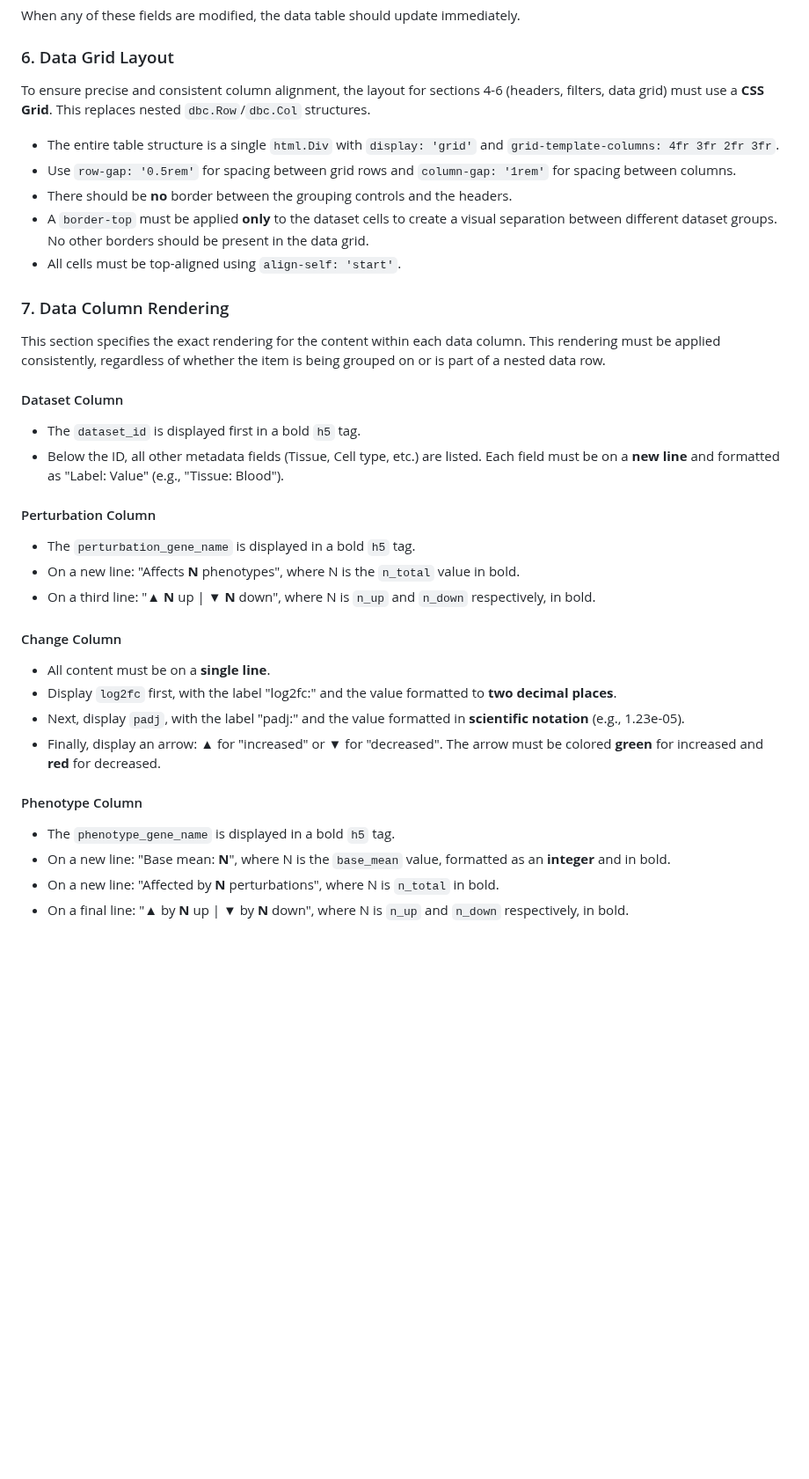
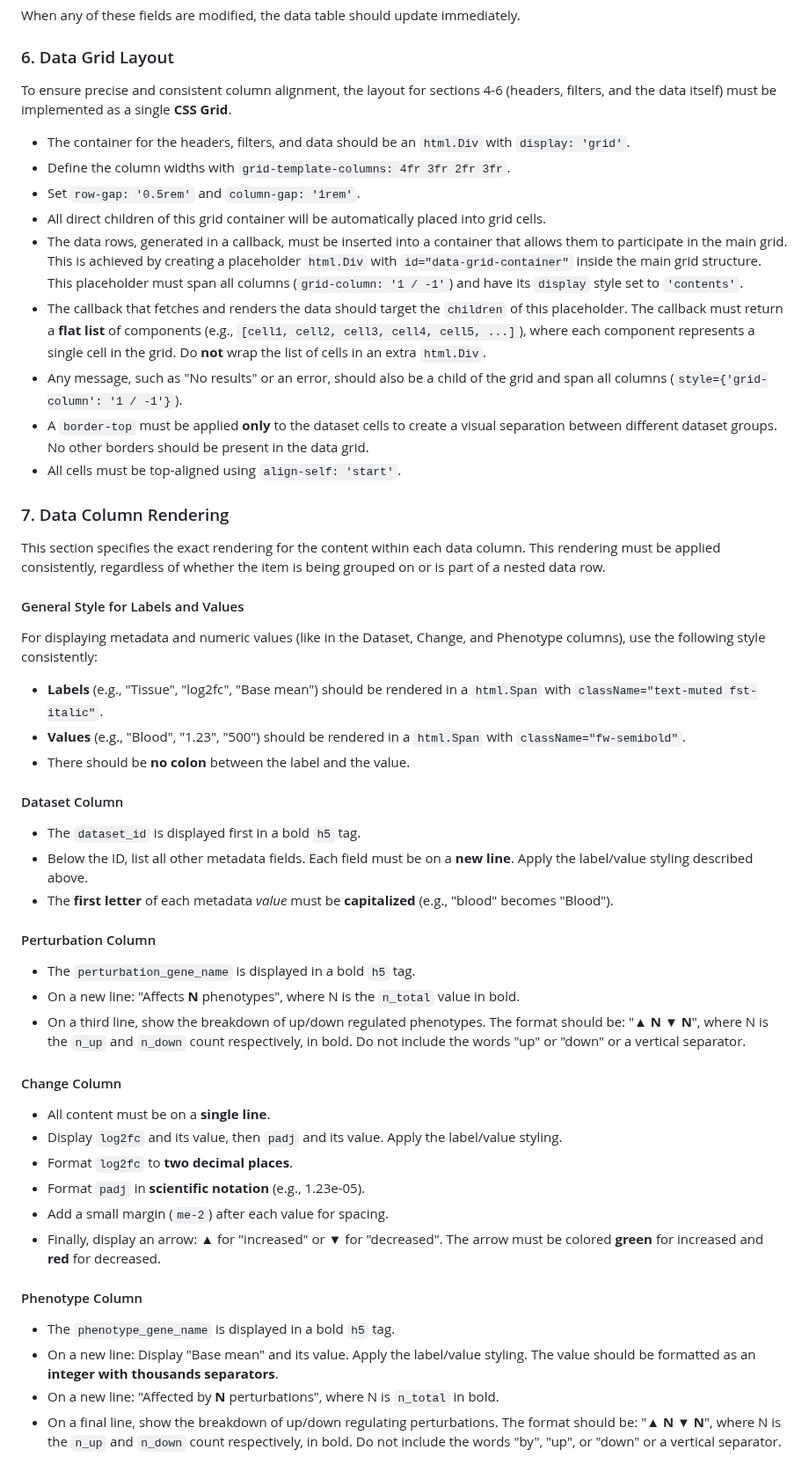
Before and after one commit to EMBL-EBI-ABC/PerturbationCatalogue, a Markdown page: prompts/fe-specification.md, the part around one of its changes. Shown at 88% size. Rendered like a GitHub page; blank space fills up the shorter version.

Commit message:
Improved FE prompt, 2nd iteration

```diff
--- a/prompts/fe-specification.md
+++ b/prompts/fe-specification.md
@@ -65,11 +65,15 @@ When any of these fields are modified, the data table should update immediately.
 
 ### 6. Data Grid Layout
 
-To ensure precise and consistent column alignment, the layout for sections 4-6 (headers, filters, data grid) must use a **CSS Grid**. This replaces nested `dbc.Row`/`dbc.Col` structures.
+To ensure precise and consistent column alignment, the layout for sections 4-6 (headers, filters, and the data itself) must be implemented as a single **CSS Grid**.
 
-- The entire table structure is a single `html.Div` with `display: 'grid'` and `grid-template-columns: 4fr 3fr 2fr 3fr`.
-- Use `row-gap: '0.5rem'` for spacing between grid rows and `column-gap: '1rem'` for spacing between columns.
-- There should be **no** border between the grouping controls and the headers.
+- The container for the headers, filters, and data should be an `html.Div` with `display: 'grid'`.
+- Define the column widths with `grid-template-columns: 4fr 3fr 2fr 3fr`.
+- Set `row-gap: '0.5rem'` and `column-gap: '1rem'`.
+- All direct children of this grid container will be automatically placed into grid cells.
+- The data rows, generated in a callback, must be inserted into a container that allows them to participate in the main grid. This is achieved by creating a placeholder `html.Div` with `id="data-grid-container"` inside the main grid structure. This placeholder must span all columns (`grid-column: '1 / -1'`) and have its `display` style set to `'contents'`.
+- The callback that fetches and renders the data should target the `children` of this placeholder. The callback must return a **flat list** of components (e.g., `[cell1, cell2, cell3, cell4, cell5, ...]`), where each component represents a single cell in the grid. Do **not** wrap the list of cells in an extra `html.Div`.
+- Any message, such as "No results" or an error, should also be a child of the grid and span all columns (`style={'grid-column': '1 / -1'}`).
 - A `border-top` must be applied **only** to the dataset cells to create a visual separation between different dataset groups. No other borders should be present in the data grid.
 - All cells must be top-aligned using `align-self: 'start'`.
 
@@ -77,23 +81,32 @@ To ensure precise and consistent column alignment, the layout for sections 4-6 (
 
 This section specifies the exact rendering for the content within each data column. This rendering must be applied consistently, regardless of whether the item is being grouped on or is part of a nested data row.
 
+#### General Style for Labels and Values
+For displaying metadata and numeric values (like in the Dataset, Change, and Phenotype columns), use the following style consistently:
+- **Labels** (e.g., "Tissue", "log2fc", "Base mean") should be rendered in a `html.Span` with `className="text-muted fst-italic"`.
+- **Values** (e.g., "Blood", "1.23", "500") should be rendered in a `html.Span` with `className="fw-semibold"`.
+- There should be **no colon** between the label and the value.
+
 #### Dataset Column
 - The `dataset_id` is displayed first in a bold `h5` tag.
-- Below the ID, all other metadata fields (Tissue, Cell type, etc.) are listed. Each field must be on a **new line** and formatted as "Label: Value" (e.g., "Tissue: Blood").
+- Below the ID, list all other metadata fields. Each field must be on a **new line**. Apply the label/value styling described above.
+- The **first letter** of each metadata *value* must be **capitalized** (e.g., "blood" becomes "Blood").
 
 #### Perturbation Column
 - The `perturbation_gene_name` is displayed in a bold `h5` tag.
 - On a new line: "Affects **N** phenotypes", where N is the `n_total` value in bold.
-- On a third line: "▲ **N** up | ▼ **N** down", where N is `n_up` and `n_down` respectively, in bold.
+- On a third line, show the breakdown of up/down regulated phenotypes. The format should be: "▲ **N** ▼ **N**", where N is the `n_up` and `n_down` count respectively, in bold. Do not include the words "up" or "down" or a vertical separator.
 
 #### Change Column
 - All content must be on a **single line**.
-- Display `log2fc` first, with the label "log2fc:" and the value formatted to **two decimal places**.
-- Next, display `padj`, with the label "padj:" and the value formatted in **scientific notation** (e.g., 1.23e-05).
+- Display `log2fc` and its value, then `padj` and its value. Apply the label/value styling.
+- Format `log2fc` to **two decimal places**.
+- Format `padj` in **scientific notation** (e.g., 1.23e-05).
+- Add a small margin (`me-2`) after each value for spacing.
 - Finally, display an arrow: ▲ for "increased" or ▼ for "decreased". The arrow must be colored **green** for increased and **red** for decreased.
 
 #### Phenotype Column
 - The `phenotype_gene_name` is displayed in a bold `h5` tag.
-- On a new line: "Base mean: **N**", where N is the `base_mean` value, formatted as an **integer** and in bold.
+- On a new line: Display "Base mean" and its value. Apply the label/value styling. The value should be formatted as an **integer with thousands separators**.
 - On a new line: "Affected by **N** perturbations", where N is `n_total` in bold.
-- On a final line: "▲ by **N** up | ▼ by **N** down", where N is `n_up` and `n_down` respectively, in bold.
+- On a final line, show the breakdown of up/down regulating perturbations. The format should be: "▲ **N** ▼ **N**", where N is the `n_up` and `n_down` count respectively, in bold. Do not include the words "by", "up", or "down" or a vertical separator.
```
Also changed, not shown: other parts of prompts/fe-specification.md (+2 -2 lines).
